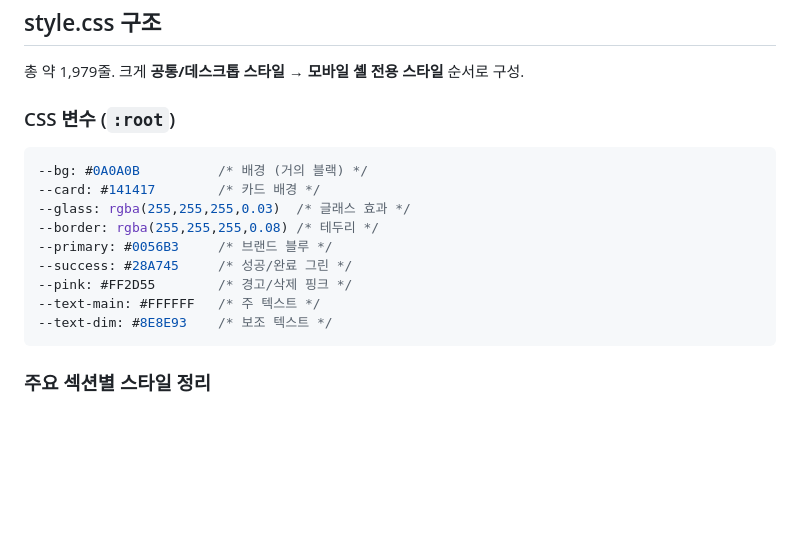
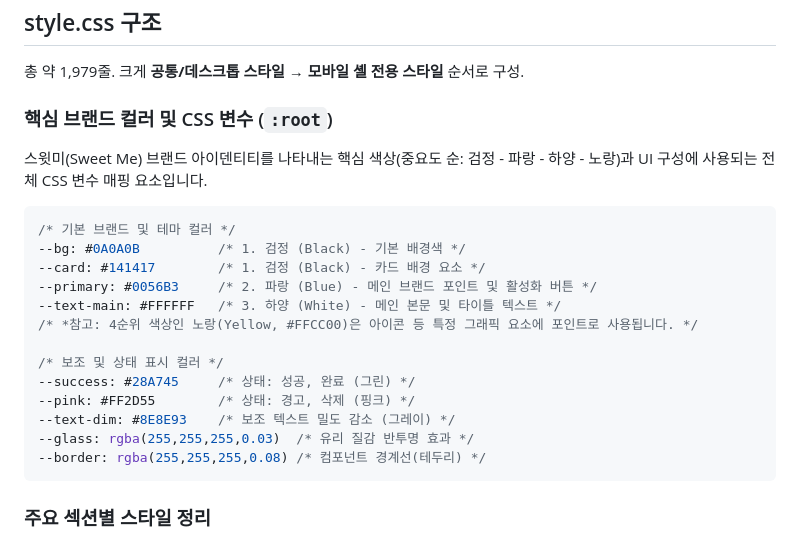
Before and after one commit to pdjack/swithme, a Markdown page: STRUCTURE.md, the part around the change. GitHub-like rendering; blank space fills up the shorter version.

Commit message:
docs: 핵심 브랜드 컬러 및 CSS 변수 명세 추가

````diff
--- a/STRUCTURE.md
+++ b/STRUCTURE.md
@@ -96,18 +96,24 @@ PC 화면 전용 레이아웃. `display: flex`로 좌측 사이드바 + 우측
 
 총 약 1,979줄. 크게 **공통/데스크톱 스타일** → **모바일 셸 전용 스타일** 순서로 구성.
 
-### CSS 변수 (`:root`)
+### 핵심 브랜드 컬러 및 CSS 변수 (`:root`)
+
+스윗미(Sweet Me) 브랜드 아이덴티티를 나타내는 핵심 색상(중요도 순: 검정 - 파랑 - 하양 - 노랑)과 UI 구성에 사용되는 전체 CSS 변수 매핑 요소입니다.
 
 ```css
---bg: #0A0A0B          /* 배경 (거의 블랙) */
---card: #141417        /* 카드 배경 */
---glass: rgba(255,255,255,0.03)  /* 글래스 효과 */
---border: rgba(255,255,255,0.08) /* 테두리 */
---primary: #0056B3     /* 브랜드 블루 */
---success: #28A745     /* 성공/완료 그린 */
---pink: #FF2D55        /* 경고/삭제 핑크 */
---text-main: #FFFFFF   /* 주 텍스트 */
---text-dim: #8E8E93    /* 보조 텍스트 */
+/* 기본 브랜드 및 테마 컬러 */
+--bg: #0A0A0B          /* 1. 검정 (Black) - 기본 배경색 */
+--card: #141417        /* 1. 검정 (Black) - 카드 배경 요소 */
+--primary: #0056B3     /* 2. 파랑 (Blue) - 메인 브랜드 포인트 및 활성화 버튼 */
+--text-main: #FFFFFF   /* 3. 하양 (White) - 메인 본문 및 타이틀 텍스트 */
+/* *참고: 4순위 색상인 노랑(Yellow, #FFCC00)은 아이콘 등 특정 그래픽 요소에 포인트로 사용됩니다. */
+
+/* 보조 및 상태 표시 컬러 */
+--success: #28A745     /* 상태: 성공, 완료 (그린) */
+--pink: #FF2D55        /* 상태: 경고, 삭제 (핑크) */
+--text-dim: #8E8E93    /* 보조 텍스트 밀도 감소 (그레이) */
+--glass: rgba(255,255,255,0.03)  /* 유리 질감 반투명 효과 */
+--border: rgba(255,255,255,0.08) /* 컴포넌트 경계선(테두리) */
 ```
 
 ### 주요 섹션별 스타일 정리
````
